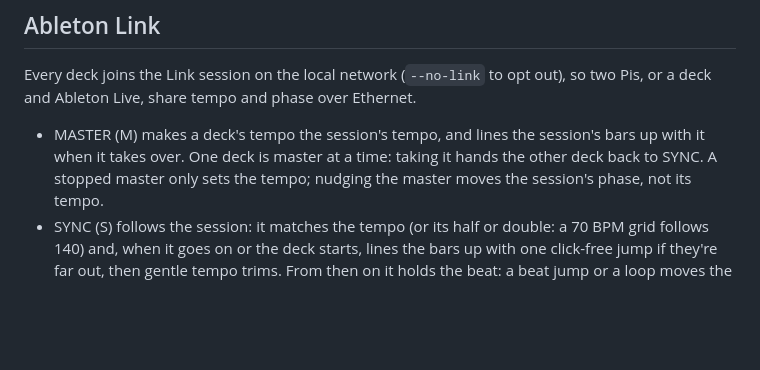
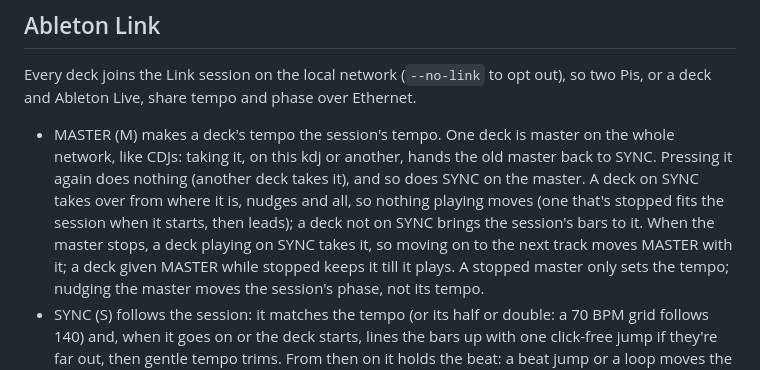
Before and after one commit to kristianfreeman/kdj, a Markdown page: README.md, the part around the change. GitHub-like rendering; blank space fills up the shorter version.

```diff
--- a/README.md
+++ b/README.md
@@ -71,9 +71,15 @@ Every deck joins the Link session on the local network (`--no-link` to
 opt out), so two Pis, or a deck and Ableton Live, share tempo and phase over
 Ethernet.
 
-- MASTER (M) makes a deck's tempo the session's tempo, and lines the
-  session's bars up with it when it takes over. One deck is master at a
-  time: taking it hands the other deck back to SYNC. A stopped master only
+- MASTER (M) makes a deck's tempo the session's tempo. One deck is master
+  on the whole network, like CDJs: taking it, on this kdj or another, hands
+  the old master back to SYNC. Pressing it again does nothing (another deck
+  takes it), and so does SYNC on the master. A deck on SYNC takes over from
+  where it is, nudges and all, so nothing playing moves (one that's stopped
+  fits the session when it starts, then leads); a deck not on SYNC brings
+  the session's bars to it. When the master stops, a deck playing on SYNC
+  takes it, so moving on to the next track moves MASTER with it; a deck
+  given MASTER while stopped keeps it till it plays. A stopped master only
   sets the tempo; nudging the master moves the session's phase, not its tempo.
 - SYNC (S) follows the session: it matches the tempo (or its half or double:
   a 70 BPM grid follows 140) and, when it goes on or the deck starts, lines
```
Also changed, not shown: docs/screens/deck-master-on-link.png, docs/screens/mapping-xone-k3.png, 14 other files.
